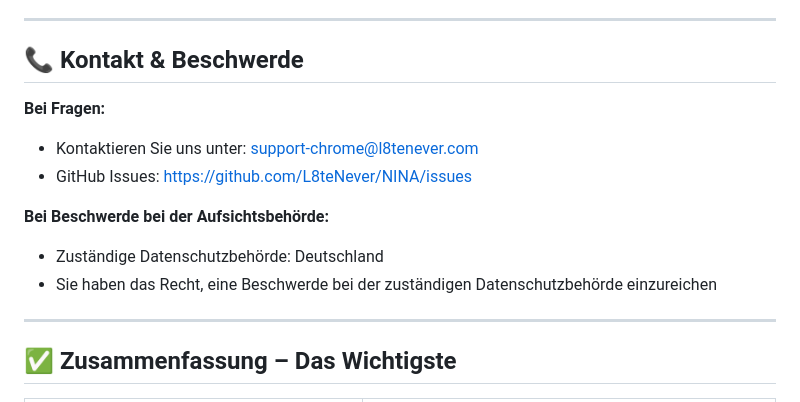
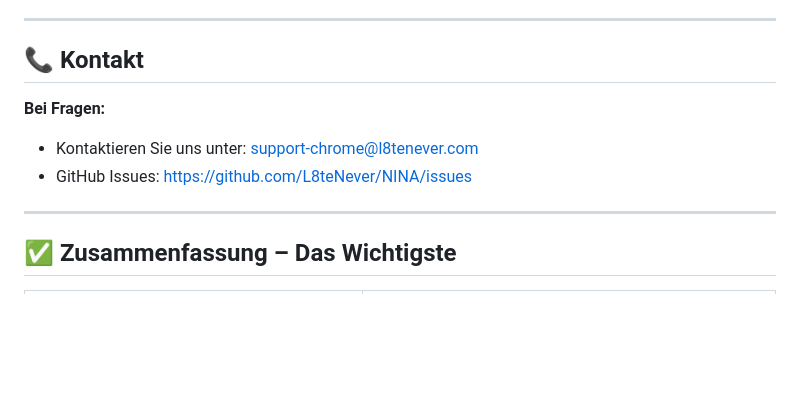
Before and after one commit to L8teNever/NINA, a Markdown page: docs/PRIVACY_POLICY.md, the part around the change. Rendered like a GitHub page; blank space fills up the shorter version.

```diff
--- a/docs/PRIVACY_POLICY.md
+++ b/docs/PRIVACY_POLICY.md
@@ -377,16 +377,11 @@ Wir können diese Datenschutzerklärung jederzeit ändern.
 
 ---
 
-## 📞 Kontakt & Beschwerde
+## 📞 Kontakt
 
 **Bei Fragen:**
 - Kontaktieren Sie uns unter: support-chrome@l8tenever.com
 - GitHub Issues: https://github.com/L8teNever/NINA/issues
-
-**Bei Beschwerde bei der Aufsichtsbehörde:**
-- Zuständige Datenschutzbehörde: Deutschland
-- Sie haben das Recht, eine Beschwerde bei der zuständigen Datenschutzbehörde einzureichen
-
 ---
 
 ## ✅ Zusammenfassung – Das Wichtigste
```
